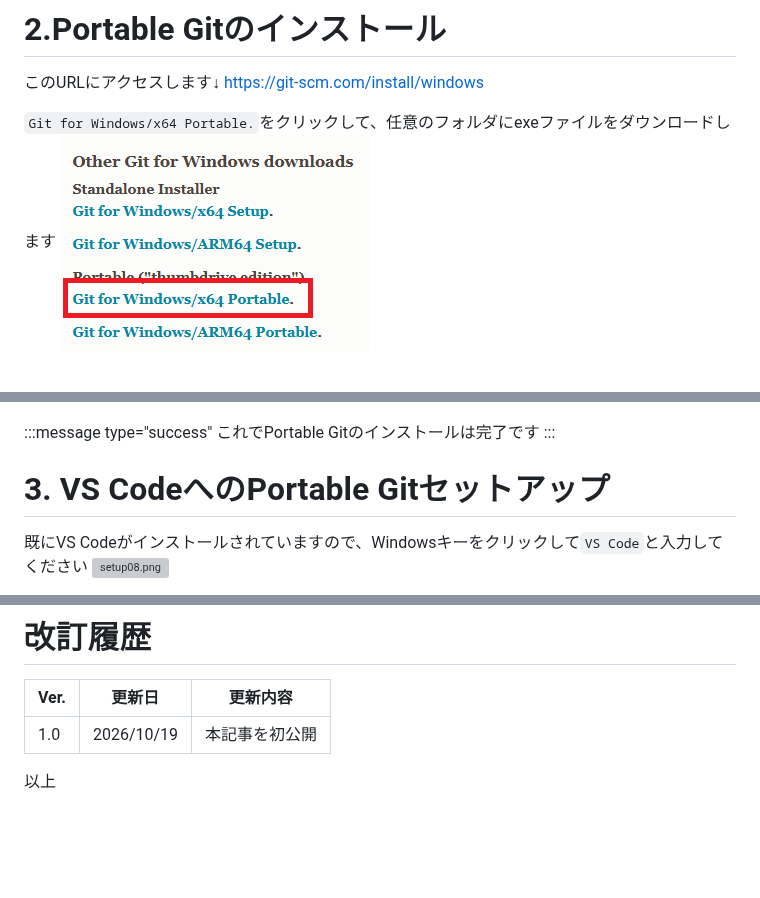
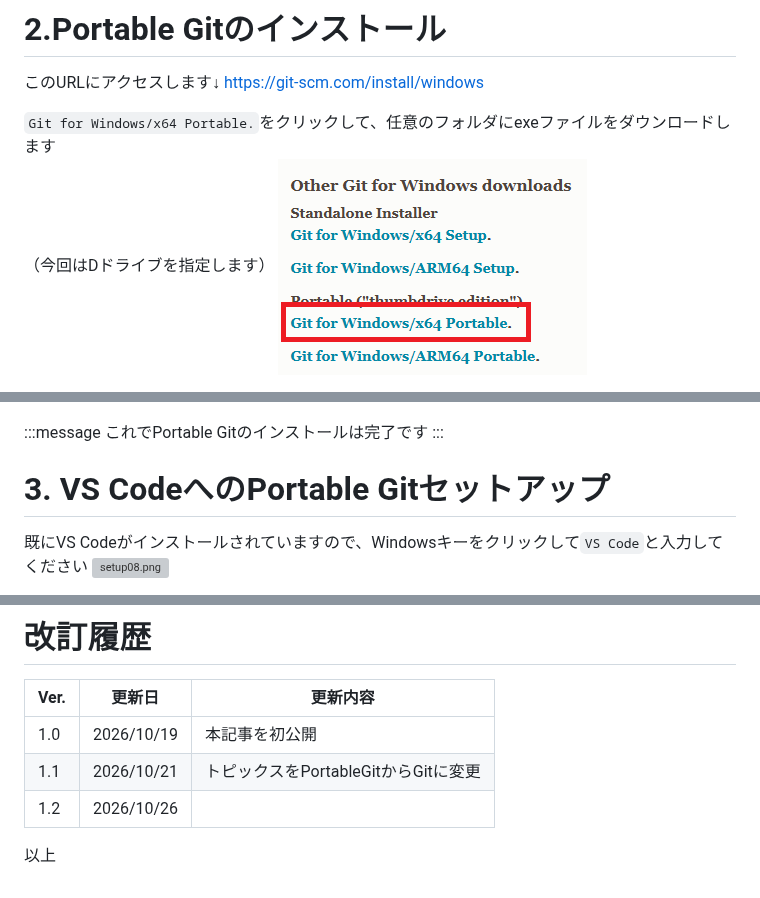
Before and after one commit to nagaissue/nw-circle, a Markdown page: articles/portablegit_setup_for_vscode.md, 3 parts joined by grey strips. Drawn GitHub-style; blank space fills up the shorter version; grey boxes are pictures that could not be loaded.

```diff
--- a/articles/portablegit_setup_for_vscode.md
+++ b/articles/portablegit_setup_for_vscode.md
@@ -18,6 +18,7 @@ published: true
 https://git-scm.com/install/windows
 
 `Git for Windows/x64 Portable.`をクリックして、任意のフォルダにexeファイルをダウンロードします
+（今回はDドライブを指定します）
 ![setup01.png](/images/portablegit_setup_for_vscode/setup01.png)
 
 ダウンロードが完了したら、exeファイルをクリックして実行します
@@ -42,7 +43,7 @@ Dドライブ直下にこのフォルダが作成されます
 フォルダ内はこんな感じです
 ![setup07.png](/images/portablegit_setup_for_vscode/setup07.png)
 
-:::message type="success"
+:::message
 これでPortable Gitのインストールは完了です
 :::
 
@@ -133,5 +140,7 @@ VS Codeのスタート画面で`Ctrl`キー + `@`を押します
 | Ver. | 更新日 | 更新内容 |
 | --- | --- | --- |
 | 1.0 | 2026/10/19 | 本記事を初公開 |
+| 1.1 | 2026/10/21 | トピックスをPortableGitからGitに変更 |
+| 1.2 | 2026/10/26 | |
 
 以上
```
Also changed, not shown: other parts of articles/portablegit_setup_for_vscode.md (+18 -12 lines).
